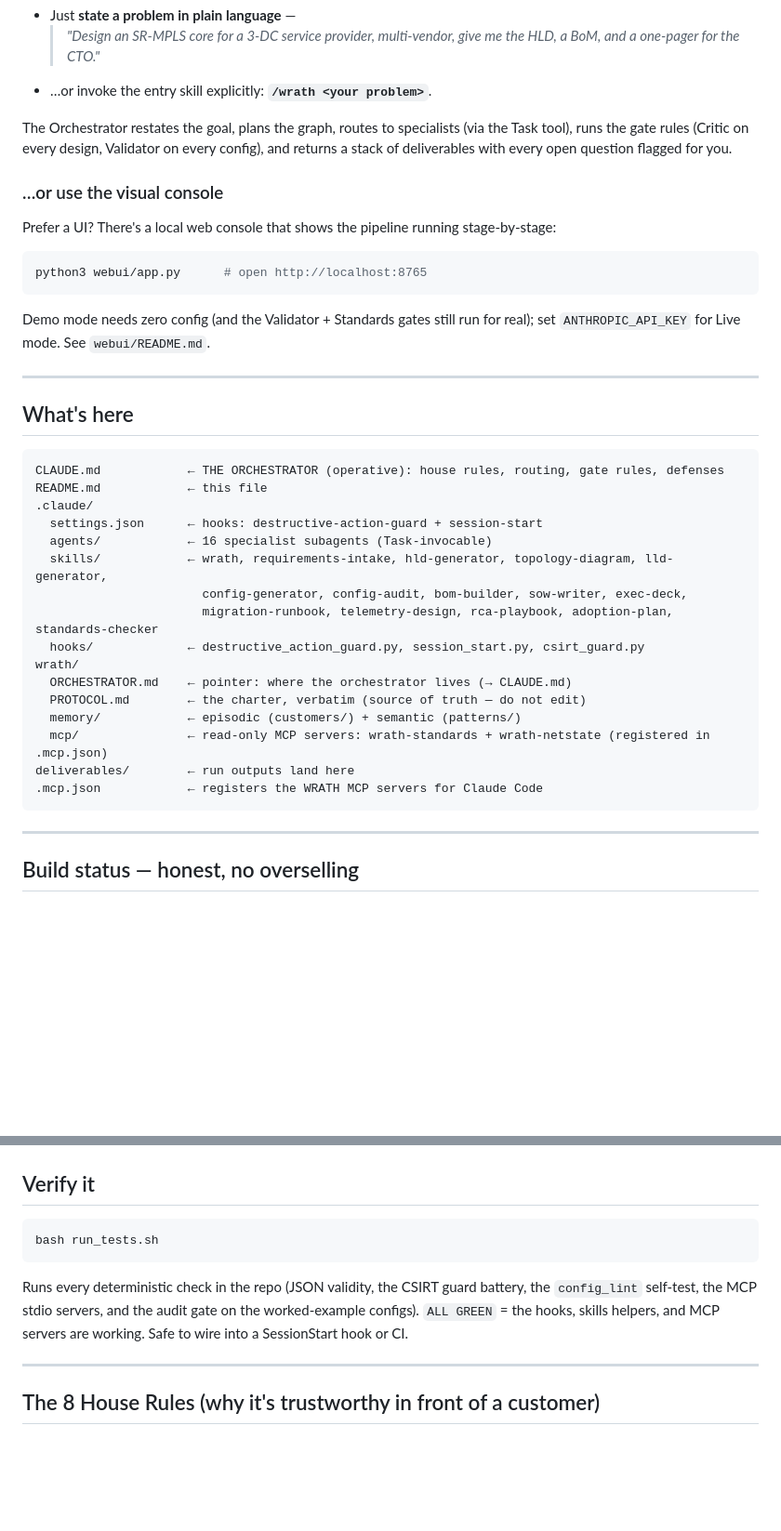
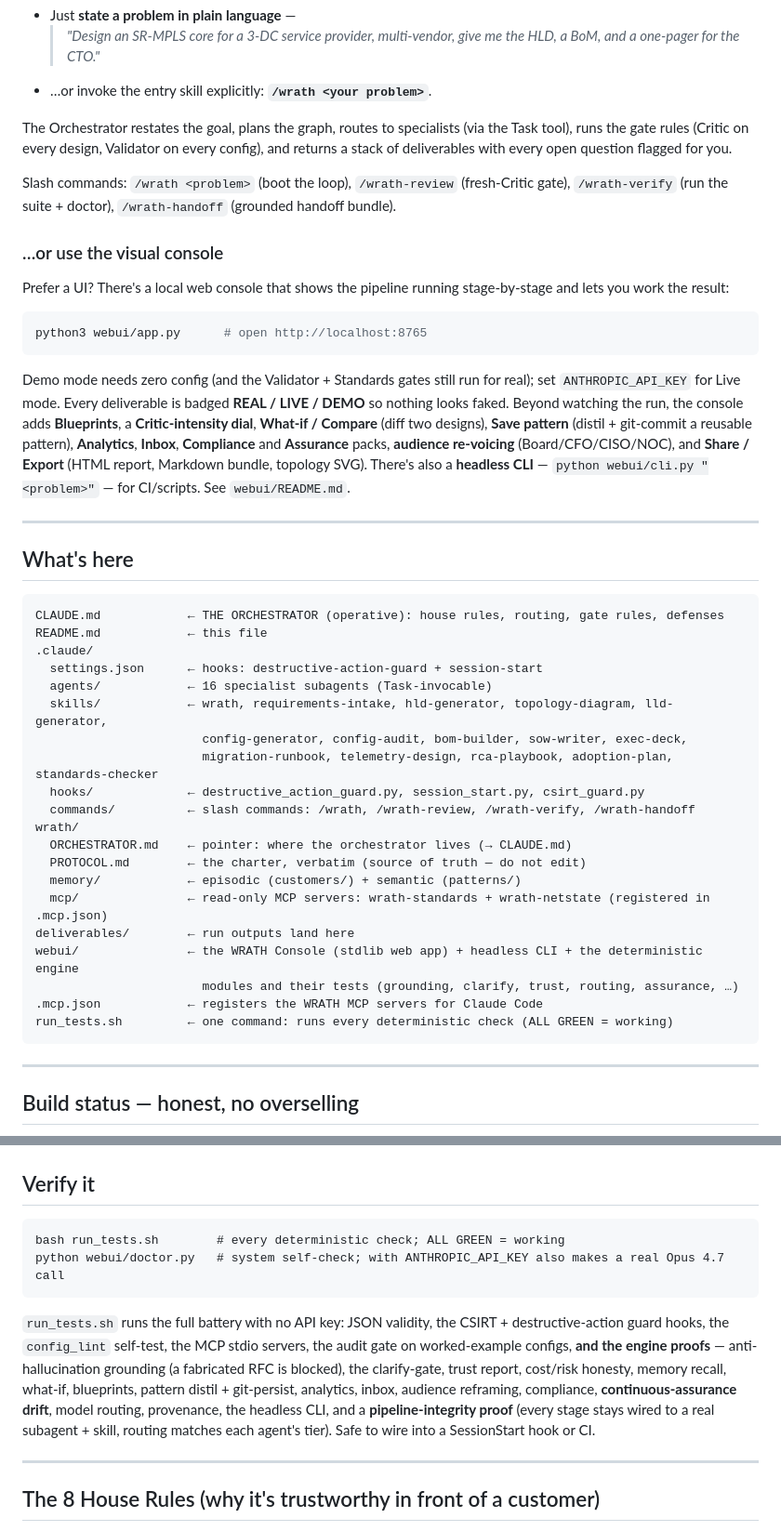
Before and after one commit to Anas-Hassiba-2030/fabric, a Markdown page: README.md, 2 parts joined by grey strips. Shown at 93% size. Rendered like a GitHub page; blank space fills up the shorter version.

````diff
--- a/README.md
+++ b/README.md
@@ -23,13 +23,22 @@ The Orchestrator restates the goal, plans the graph, routes to specialists (via
 runs the gate rules (Critic on every design, Validator on every config), and returns a stack of
 deliverables with every open question flagged for you.
 
+Slash commands: `/wrath <problem>` (boot the loop), `/wrath-review` (fresh-Critic gate),
+`/wrath-verify` (run the suite + doctor), `/wrath-handoff` (grounded handoff bundle).
+
 ### …or use the visual console
-Prefer a UI? There's a local web console that shows the pipeline running stage-by-stage:
+Prefer a UI? There's a local web console that shows the pipeline running stage-by-stage and lets you
+work the result:
 ```bash
 python3 webui/app.py      # open http://localhost:8765
 ```
 Demo mode needs zero config (and the Validator + Standards gates still run for real); set
-`ANTHROPIC_API_KEY` for Live mode. See `webui/README.md`.
+`ANTHROPIC_API_KEY` for Live mode. Every deliverable is badged **REAL / LIVE / DEMO** so nothing looks
+faked. Beyond watching the run, the console adds **Blueprints**, a **Critic-intensity dial**,
+**What-if / Compare** (diff two designs), **Save pattern** (distil + git-commit a reusable pattern),
+**Analytics**, **Inbox**, **Compliance** and **Assurance** packs, **audience re-voicing**
+(Board/CFO/CISO/NOC), and **Share / Export** (HTML report, Markdown bundle, topology SVG). There's also
+a **headless CLI** — `python webui/cli.py "<problem>"` — for CI/scripts. See `webui/README.md`.
 
 ---
 
@@ -45,13 +54,17 @@ README.md            ← this file
                        config-generator, config-audit, bom-builder, sow-writer, exec-deck,
                        migration-runbook, telemetry-design, rca-playbook, adoption-plan, standards-checker
   hooks/             ← destructive_action_guard.py, session_start.py, csirt_guard.py
+  commands/          ← slash commands: /wrath, /wrath-review, /wrath-verify, /wrath-handoff
 wrath/
   ORCHESTRATOR.md    ← pointer: where the orchestrator lives (→ CLAUDE.md)
   PROTOCOL.md        ← the charter, verbatim (source of truth — do not edit)
   memory/            ← episodic (customers/) + semantic (patterns/)
   mcp/               ← read-only MCP servers: wrath-standards + wrath-netstate (registered in .mcp.json)
 deliverables/        ← run outputs land here
+webui/               ← the WRATH Console (stdlib web app) + headless CLI + the deterministic engine
+                       modules and their tests (grounding, clarify, trust, routing, assurance, …)
 .mcp.json            ← registers the WRATH MCP servers for Claude Code
+run_tests.sh         ← one command: runs every deterministic check (ALL GREEN = working)
 ```
 
 ---
@@ -84,11 +97,16 @@ real engagements. The system never pretends a component is more than it is (Hous
 ## Verify it
 
 ```
-bash run_tests.sh
+bash run_tests.sh        # every deterministic check; ALL GREEN = working
+python webui/doctor.py   # system self-check; with ANTHROPIC_API_KEY also makes a real Opus 4.7 call
 ```
-Runs every deterministic check in the repo (JSON validity, the CSIRT guard battery, the `config_lint`
-self-test, the MCP stdio servers, and the audit gate on the worked-example configs). `ALL GREEN` = the
-hooks, skills helpers, and MCP servers are working. Safe to wire into a SessionStart hook or CI.
+`run_tests.sh` runs the full battery with no API key: JSON validity, the CSIRT + destructive-action
+guard hooks, the `config_lint` self-test, the MCP stdio servers, the audit gate on worked-example
+configs, **and the engine proofs** — anti-hallucination grounding (a fabricated RFC is blocked), the
+clarify-gate, trust report, cost/risk honesty, memory recall, what-if, blueprints, pattern distil +
+git-persist, analytics, inbox, audience reframing, compliance, **continuous-assurance drift**, model
+routing, provenance, the headless CLI, and a **pipeline-integrity proof** (every stage stays wired to a
+real subagent + skill, routing matches each agent's tier). Safe to wire into a SessionStart hook or CI.
 
 ---
 
````
Also changed, not shown: webui/README.md (+22 -2 lines).
